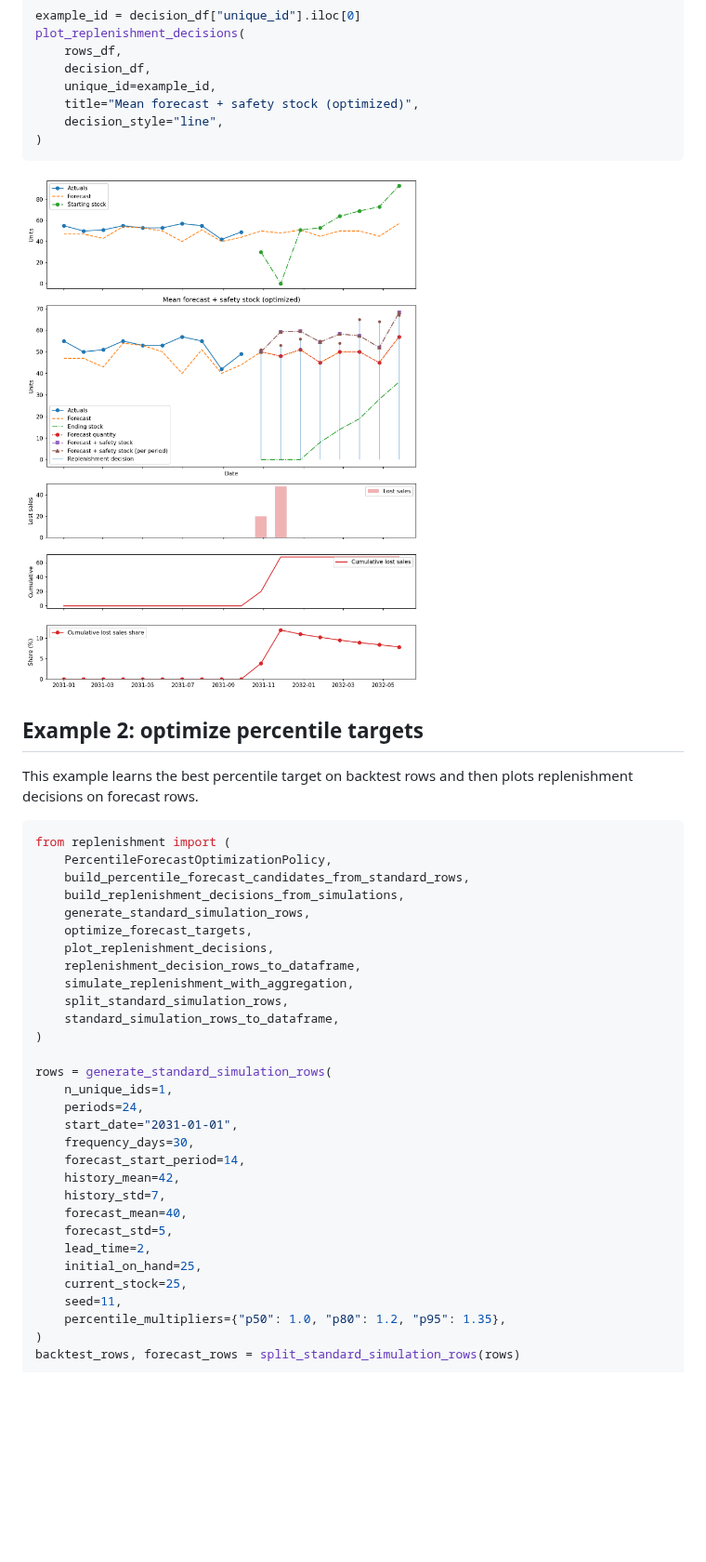
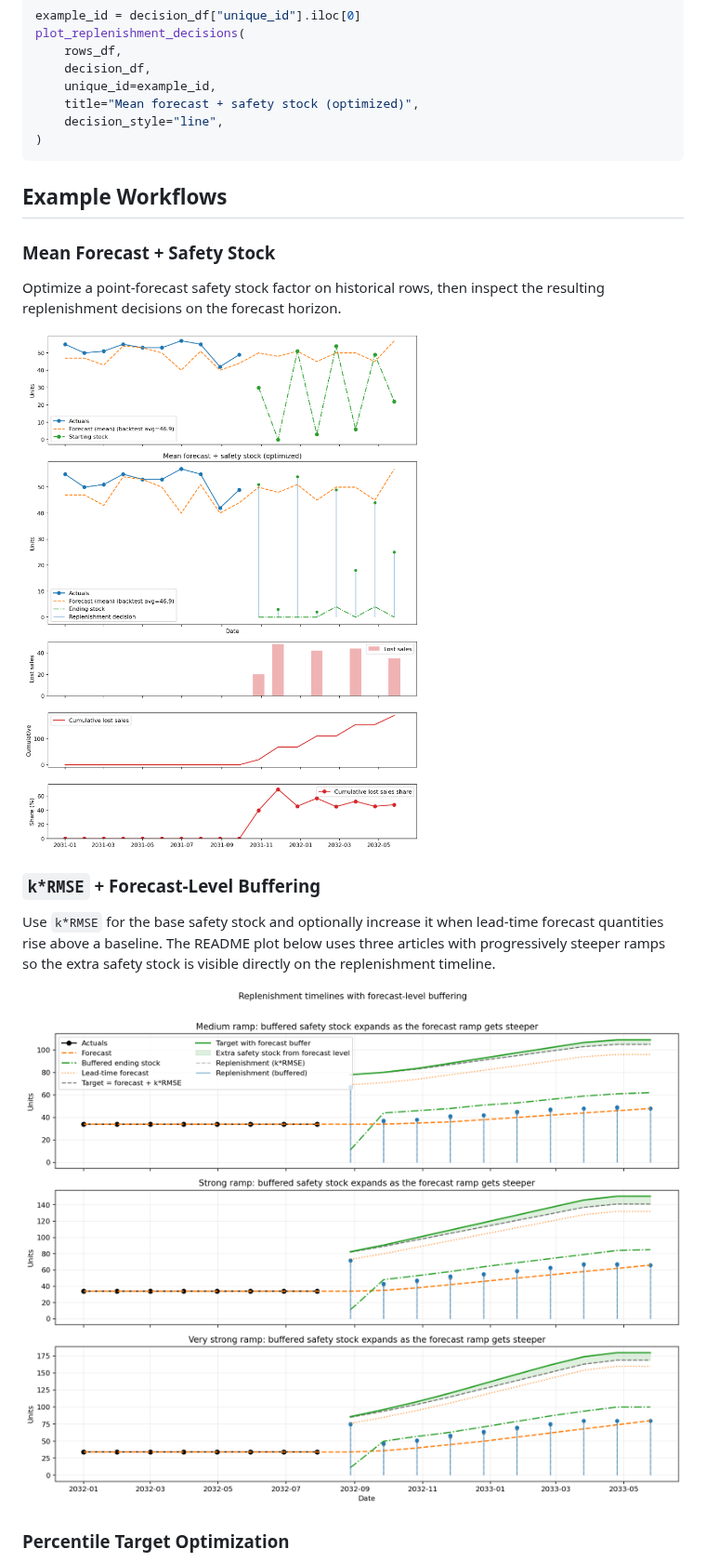
Before and after one commit to janrth/replenishment, a Markdown page: README.md, the part around one of its changes. Shown at 93% size. Rendered like a GitHub page; pictures changed too: docs/plots/k_rmse_forecast_buffering.png (added), docs/plots/mean_forecast_safety_stock.png; blank space fills up the shorter version.

````diff
--- a/README.md
+++ b/README.md
@@ -84,42 +97,23 @@ plot_replenishment_decisions(
 )
 ```
 
+## Example Workflows
+
+### Mean Forecast + Safety Stock
+
+Optimize a point-forecast safety stock factor on historical rows, then inspect
+the resulting replenishment decisions on the forecast horizon.
+
 ![Mean forecast + safety stock example](docs/plots/mean_forecast_safety_stock.png)
 
-## Example 2: optimize percentile targets
+### `k*RMSE` + Forecast-Level Buffering
 
-This example learns the best percentile target on backtest rows and then plots
-replenishment decisions on forecast rows.
+Use `k*RMSE` for the base safety stock and optionally increase it when lead-time
+forecast quantities rise above a baseline. The README plot below uses three
+articles with progressively steeper ramps so the extra safety stock is visible
+directly on the replenishment timeline.
 
-```python
-from replenishment import (
-    PercentileForecastOptimizationPolicy,
-    build_percentile_forecast_candidates_from_standard_rows,
-    build_replenishment_decisions_from_simulations,
-    generate_standard_simulation_rows,
-    optimize_forecast_targets,
-    plot_replenishment_decisions,
-    replenishment_decision_rows_to_dataframe,
-    simulate_replenishment_with_aggregation,
-    split_standard_simulation_rows,
-    standard_simulation_rows_to_dataframe,
-)
+![k*RMSE forecast buffering example](docs/plots/k_rmse_forecast_buffering.png)
 
-rows = generate_standard_simulation_rows(
-    n_unique_ids=1,
-    periods=24,
-    start_date="2031-01-01",
-    frequency_days=30,
-    forecast_start_period=14,
-    history_mean=42,
-    history_std=7,
-    forecast_mean=40,
-    forecast_std=5,
-    lead_time=2,
-    initial_on_hand=25,
-    current_stock=25,
-    seed=11,
-    percentile_multipliers={"p50": 1.0, "p80": 1.2, "p95": 1.35},
-)
-backtest_rows, forecast_rows = split_standard_simulation_rows(rows)
+### Percentile Target Optimization
 
````
Also changed, not shown: other parts of README.md (+71 -91 lines), CHANGELOG.md (added, +33 -0 lines), CONTRIBUTING.md (added, +51 -0 lines), docs/plots/percentile_optimization.png, 5 other files.
